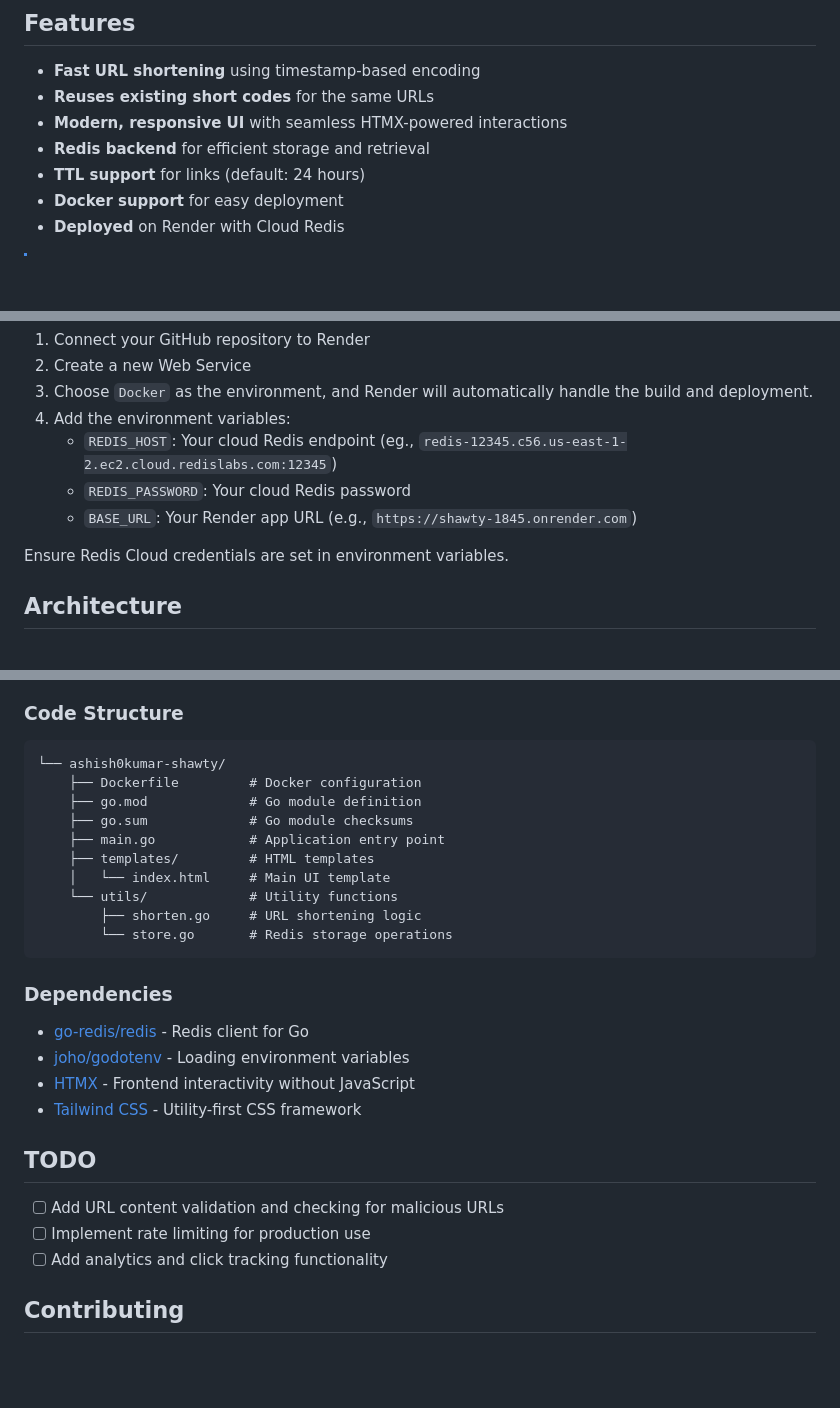
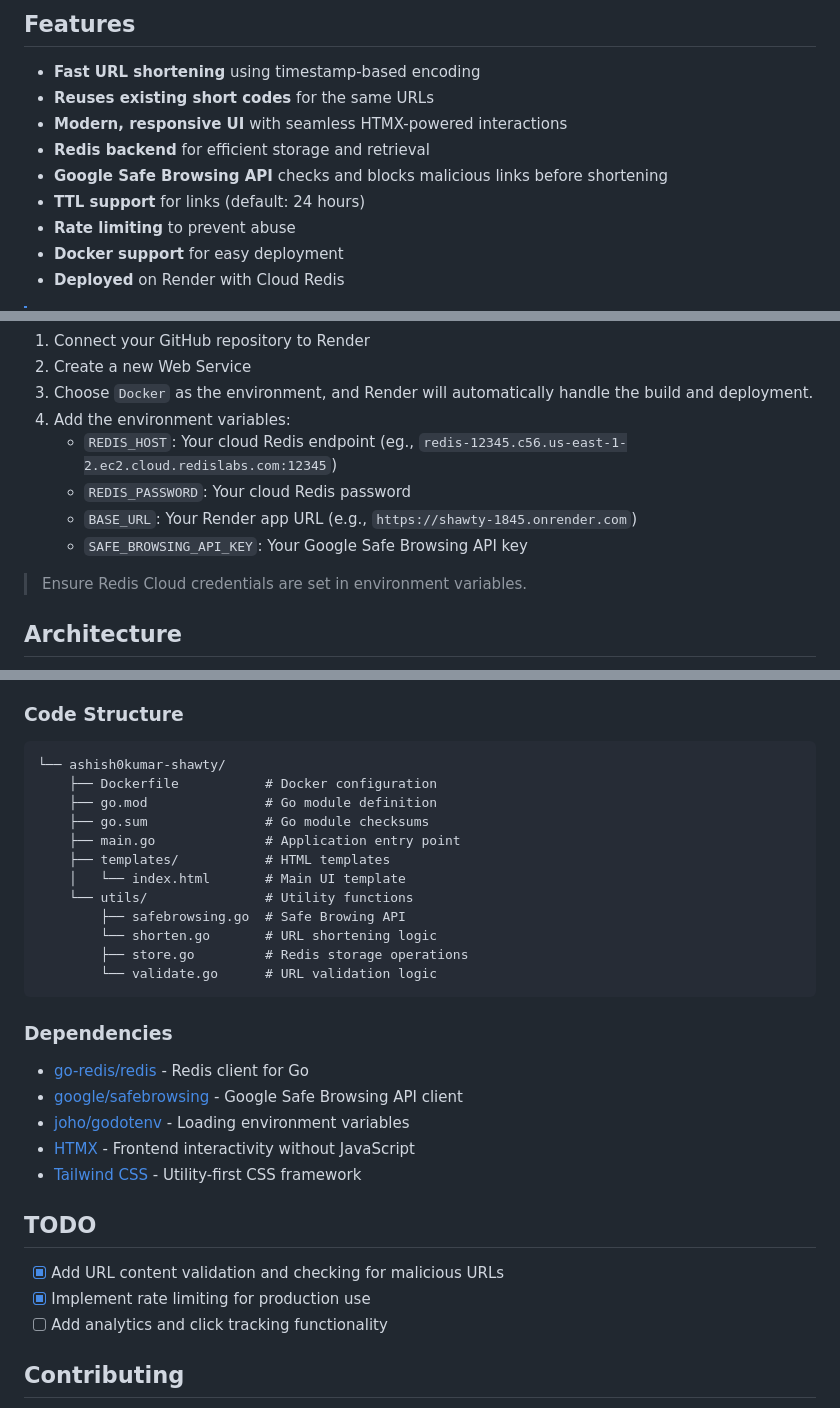
Before and after one commit to ashish0kumar/shawty, a Markdown page: README.md, 3 parts joined by grey strips. Rendered like a GitHub page; blank space fills up the shorter version.

Commit message:
docs: update readme

````diff
--- a/README.md
+++ b/README.md
@@ -12,7 +12,10 @@ HTMX**. <br> Generate **concise**, **shareable links** in seconds with a
 - **Reuses existing short codes** for the same URLs
 - **Modern, responsive UI** with seamless HTMX-powered interactions
 - **Redis backend** for efficient storage and retrieval
+- **Google Safe Browsing API** checks and blocks malicious links before
+  shortening
 - **TTL support** for links (default: 24 hours)
+- **Rate limiting** to prevent abuse
 - **Docker support** for easy deployment
 - **Deployed** on Render with Cloud Redis
 
@@ -91,8 +97,9 @@ This project is deployed on [Render](https://render.com) as a web service:
      `redis-12345.c56.us-east-1-2.ec2.cloud.redislabs.com:12345`)
    - `REDIS_PASSWORD`: Your cloud Redis password
    - `BASE_URL`: Your Render app URL (e.g., `https://shawty-1845.onrender.com`)
+   - `SAFE_BROWSING_API_KEY`: Your Google Safe Browsing API key
 
-Ensure Redis Cloud credentials are set in environment variables.
+> Ensure Redis Cloud credentials are set in environment variables.
 
 ## Architecture
 
@@ -117,20 +124,24 @@ Ensure Redis Cloud credentials are set in environment variables.
 
 ```
 └── ashish0kumar-shawty/
-    ├── Dockerfile         # Docker configuration
-    ├── go.mod             # Go module definition
-    ├── go.sum             # Go module checksums
-    ├── main.go            # Application entry point
-    ├── templates/         # HTML templates
-    │   └── index.html     # Main UI template
-    └── utils/             # Utility functions
-        ├── shorten.go     # URL shortening logic
-        └── store.go       # Redis storage operations
+    ├── Dockerfile           # Docker configuration
+    ├── go.mod               # Go module definition
+    ├── go.sum               # Go module checksums
+    ├── main.go              # Application entry point
+    ├── templates/           # HTML templates
+    │   └── index.html       # Main UI template
+    └── utils/               # Utility functions
+        ├── safebrowsing.go  # Safe Browing API
+        └── shorten.go       # URL shortening logic
+        ├── store.go         # Redis storage operations
+        └── validate.go      # URL validation logic
 ```
 
 ### Dependencies
 
 - [go-redis/redis](https://github.com/go-redis/redis) - Redis client for Go
+- [google/safebrowsing](https://github.com/google/safebrowsing) - Google Safe
+  Browsing API client
 - [joho/godotenv](https://github.com/joho/godotenv) - Loading environment
   variables
 - [HTMX](https://htmx.org/) - Frontend interactivity without JavaScript
@@ -138,8 +149,8 @@ Ensure Redis Cloud credentials are set in environment variables.
 
 ## TODO
 
-- [ ] Add URL content validation and checking for malicious URLs
-- [ ] Implement rate limiting for production use
+- [x] Add URL content validation and checking for malicious URLs
+- [x] Implement rate limiting for production use
 - [ ] Add analytics and click tracking functionality
 
 ## Contributing
````
Also changed, not shown: other parts of README.md (+3 -0 lines).
